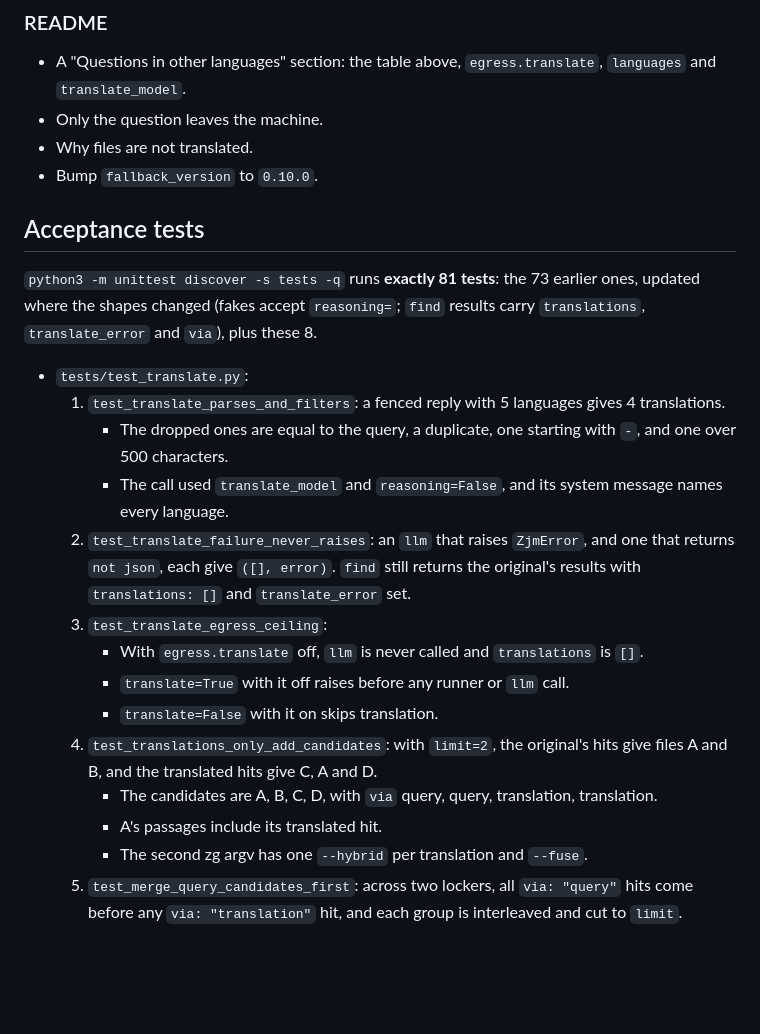
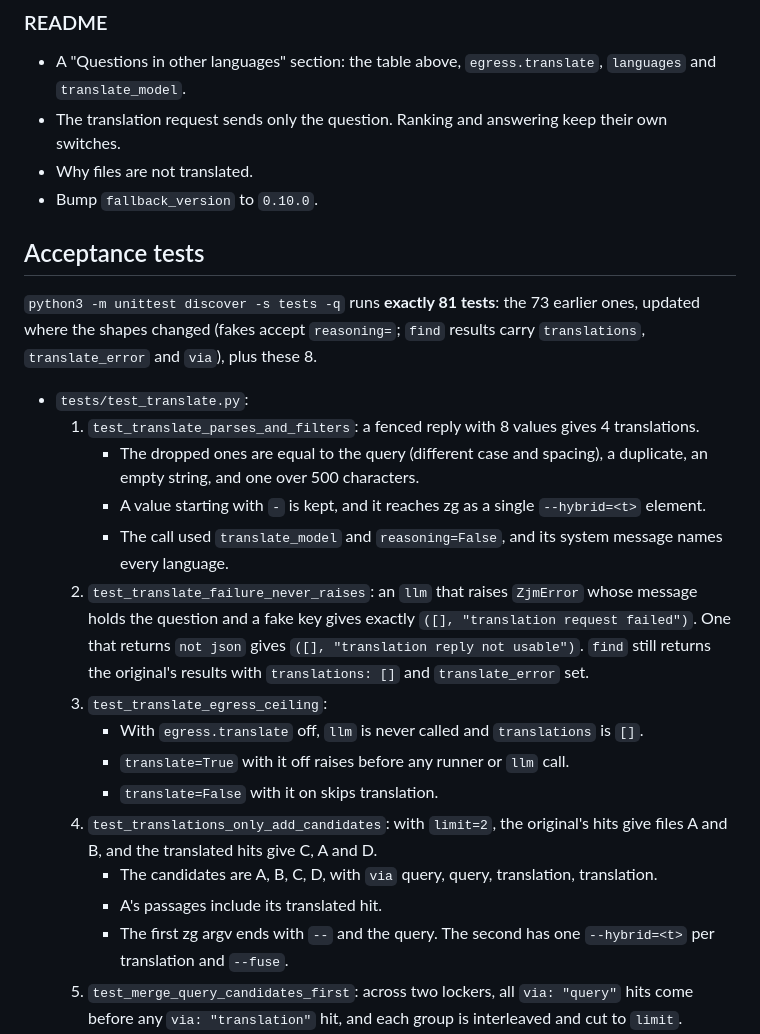
Before and after one commit to cocodedk/zjm-rag, a Markdown page: docs/lean/10-translate-question.md, the part around one of its changes. Rendered like a GitHub page; blank space fills up the shorter version.

```diff
--- a/docs/lean/10-translate-question.md
+++ b/docs/lean/10-translate-question.md
@@ -141,7 +146,8 @@ translation reaches the prompt when ranking is off, too.
 
 - A "Questions in other languages" section: the table above, `egress.translate`, `languages` and
   `translate_model`.
-- Only the question leaves the machine.
+- The translation request sends only the question. Ranking and answering keep their own
+  switches.
 - Why files are not translated.
 - Bump `fallback_version` to `0.10.0`.
 
@@ -152,13 +158,15 @@ where the shapes changed (fakes accept `reasoning=`; `find` results carry `trans
 `translate_error` and `via`), plus these 8.
 
 - `tests/test_translate.py`:
-  1. `test_translate_parses_and_filters`: a fenced reply with 5 languages gives 4 translations.
-     - The dropped ones are equal to the query, a duplicate, one starting with `-`, and one over
-       500 characters.
+  1. `test_translate_parses_and_filters`: a fenced reply with 8 values gives 4 translations.
+     - The dropped ones are equal to the query (different case and spacing), a duplicate, an empty
+       string, and one over 500 characters.
+     - A value starting with `-` is kept, and it reaches zg as a single `--hybrid=<t>` element.
      - The call used `translate_model` and `reasoning=False`, and its system message names every
        language.
-  2. `test_translate_failure_never_raises`: an `llm` that raises `ZjmError`, and one that returns
-       `not json`, each give `([], error)`. `find` still returns the original's results with
+  2. `test_translate_failure_never_raises`: an `llm` that raises `ZjmError` whose message holds
+       the question and a fake key gives exactly `([], "translation request failed")`. One that
+       returns `not json` gives `([], "translation reply not usable")`. `find` still returns the original's results with
        `translations: []` and `translate_error` set.
   3. `test_translate_egress_ceiling`:
      - With `egress.translate` off, `llm` is never called and `translations` is `[]`.
@@ -168,7 +176,8 @@ where the shapes changed (fakes accept `reasoning=`; `find` results carry `trans
      B, and the translated hits give C, A and D.
      - The candidates are A, B, C, D, with `via` query, query, translation, translation.
      - A's passages include its translated hit.
-     - The second zg argv has one `--hybrid` per translation and `--fuse`.
+     - The first zg argv ends with `--` and the query. The second has one `--hybrid=<t>` per
+       translation and `--fuse`.
   5. `test_merge_query_candidates_first`: across two lockers, all `via: "query"` hits come before
      any `via: "translation"` hit, and each group is interleaved and cut to `limit`.
   6. `test_config_translate_keys`:
```
Also changed, not shown: other parts of docs/lean/10-translate-question.md (+13 -8 lines).
